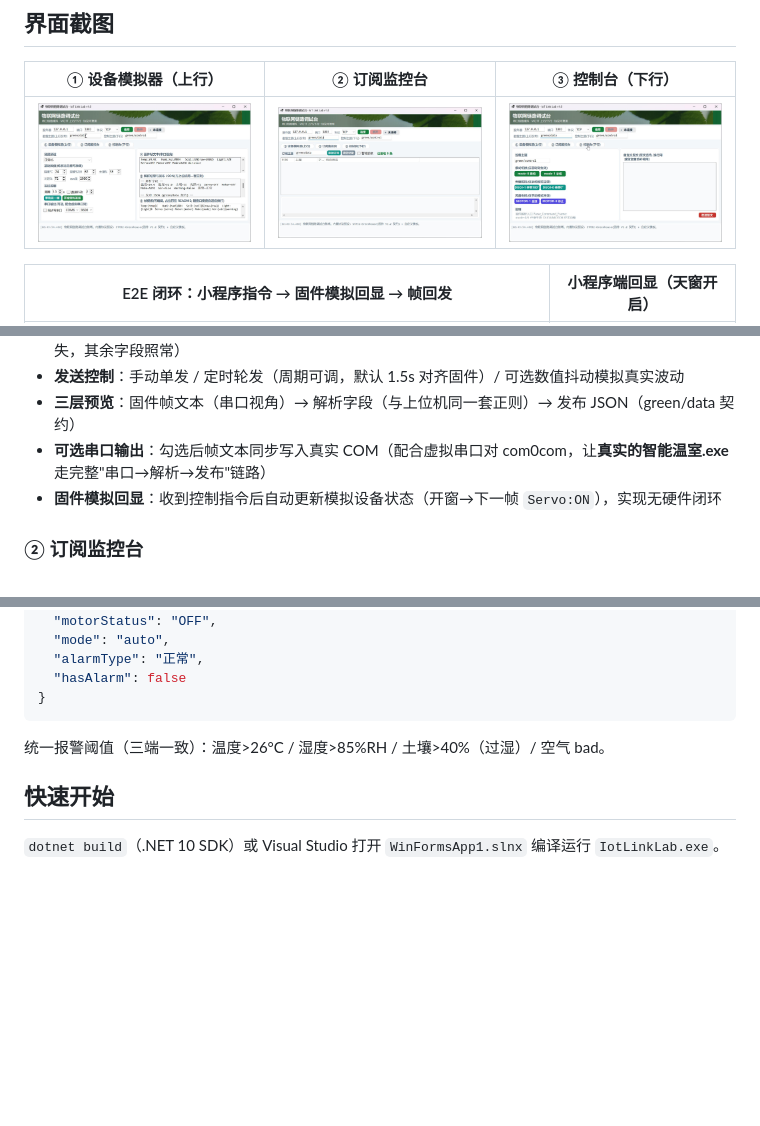
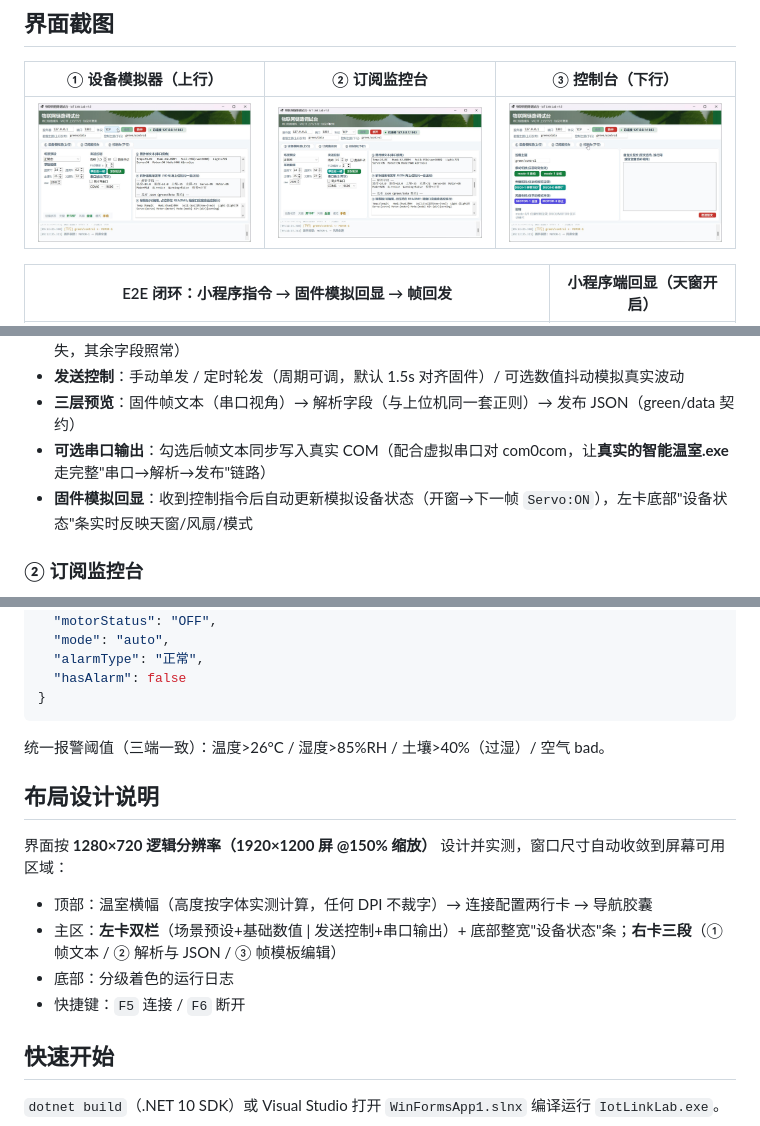
Before and after one commit to aichijuzi3209520851-lang/BYSJ-ZYX, a Markdown page: 05-Testing-Tool/README.md, 3 parts joined by grey strips. Drawn GitHub-style; pictures changed too: 05-Testing-Tool/screenshots/control-tab.png, 05-Testing-Tool/screenshots/monitor.png, 05-Testing-Tool/screenshots/sim.png; blank space fills up the shorter version.

```diff
--- a/05-Testing-Tool/README.md
+++ b/05-Testing-Tool/README.md
@@ -29,7 +29,7 @@
 - **发送控制**：手动单发 / 定时轮发（周期可调，默认 1.5s 对齐固件）/ 可选数值抖动模拟真实波动
 - **三层预览**：固件帧文本（串口视角）→ 解析字段（与上位机同一套正则）→ 发布 JSON（green/data 契约）
 - **可选串口输出**：勾选后帧文本同步写入真实 COM（配合虚拟串口对 com0com，让**真实的智能温室.exe** 走完整"串口→解析→发布"链路）
-- **固件模拟回显**：收到控制指令后自动更新模拟设备状态（开窗→下一帧 `Servo:ON`），实现无硬件闭环
+- **固件模拟回显**：收到控制指令后自动更新模拟设备状态（开窗→下一帧 `Servo:ON`），左卡底部"设备状态"条实时反映天窗/风扇/模式
 
 ### ② 订阅监控台
 
@@ -77,6 +77,15 @@ Soil:(\d+)% / Light:(\d+)% / Servo:(ON|OFF) / Motor:(ON|OFF) / Mode:(AUTO|MAN) /
 
 统一报警阈值（三端一致）：温度>26°C / 湿度>85%RH / 土壤>40%（过湿）/ 空气 bad。
 
+## 布局设计说明
+
+界面按 **1280×720 逻辑分辨率（1920×1200 屏 @150% 缩放）** 设计并实测，窗口尺寸自动收敛到屏幕可用区域：
+
+- 顶部：温室横幅（高度按字体实测计算，任何 DPI 不裁字）→ 连接配置两行卡 → 导航胶囊
+- 主区：**左卡双栏**（场景预设+基础数值 | 发送控制+串口输出）+ 底部整宽"设备状态"条；**右卡三段**（① 帧文本 / ② 解析与 JSON / ③ 帧模板编辑）
+- 底部：分级着色的运行日志
+- 快捷键：`F5` 连接 / `F6` 断开
+
 ## 快速开始
 
 `dotnet build`（.NET 10 SDK）或 Visual Studio 打开 `WinFormsApp1.slnx` 编译运行 `IotLinkLab.exe`。
```
Also changed, not shown: 2 other files.
